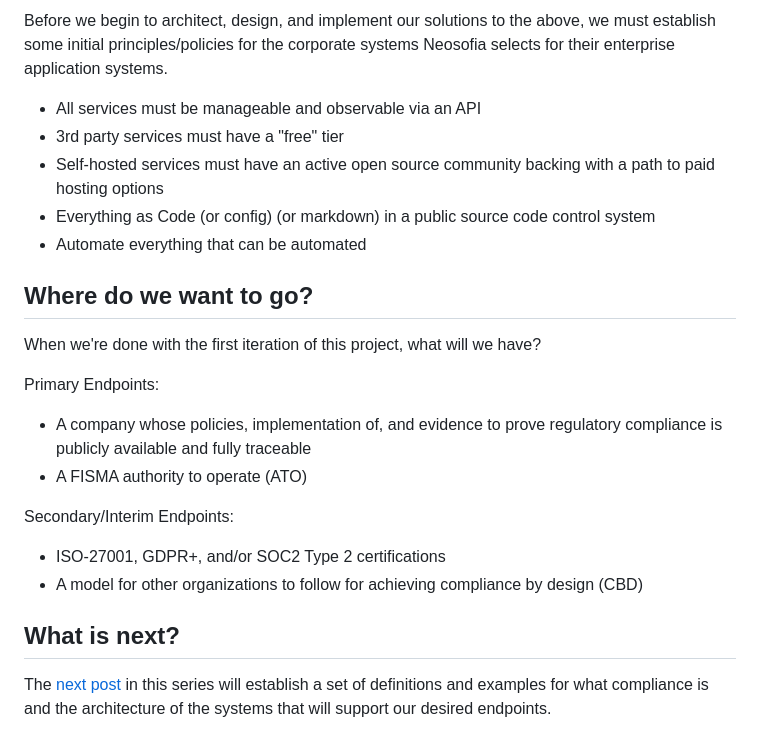
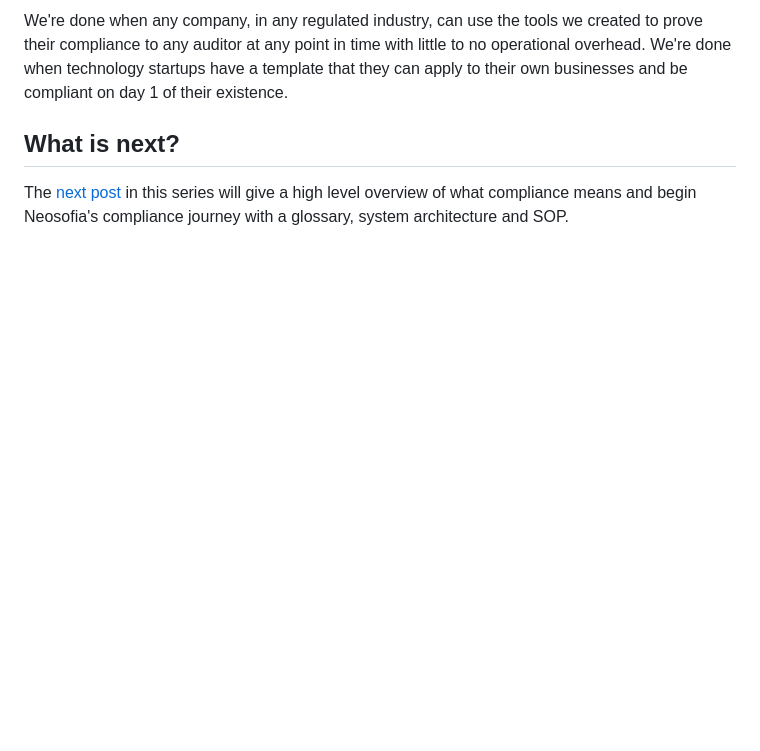
Before and after one commit to Neosofia/corporate, a Markdown page: website/blog/0000_your_compliance_sucks.md, the part around one of its changes. Rendered like a GitHub page; blank space fills up the shorter version.

```diff
--- a/website/blog/0000_your_compliance_sucks.md
+++ b/website/blog/0000_your_compliance_sucks.md
@@ -27,24 +24,6 @@ With the two tools and a template small company we hope to:
 
-Before we begin to architect, design, and implement our solutions to the above, we must establish some initial principles/policies for the corporate systems Neosofia selects for their enterprise application systems.
-
- * All services must be manageable and observable via an API
- * 3rd party services must have a "free" tier
- * Self-hosted services must have an active open source community backing with a path to paid hosting options
- * Everything as Code (or config) (or markdown) in a public source code control system
- * Automate everything that can be automated
-
-## Where do we want to go?
-
-When we're done with the first iteration of this project, what will we have?
-
-Primary Endpoints:
- * A company whose policies, implementation of, and evidence to prove regulatory compliance is publicly available and fully traceable
- * A FISMA authority to operate (ATO)
-
-Secondary/Interim Endpoints:
- * ISO-27001, GDPR+, and/or SOC2 Type 2 certifications
- * A model for other organizations to follow for achieving compliance by design (CBD)
+We're done when any company, in any regulated industry, can use the tools we created to prove their compliance to any auditor at any point in time with little to no operational overhead. We're done when technology startups have a template that they can apply to their own businesses and be compliant on day 1 of their existence.
 
 ## What is next?
 
-The [next post](0001_definitions_and_system_architecture.md) in this series will establish a set of definitions and examples for what compliance is and the architecture of the systems that will support our desired endpoints.
+The [next post](0001_definitions_and_system_architecture.md) in this series will give a high level overview of what compliance means and begin Neosofia's compliance journey with a glossary, system architecture and SOP.
```
Also changed, not shown: other parts of website/blog/0000_your_compliance_sucks.md (+9 -12 lines).
